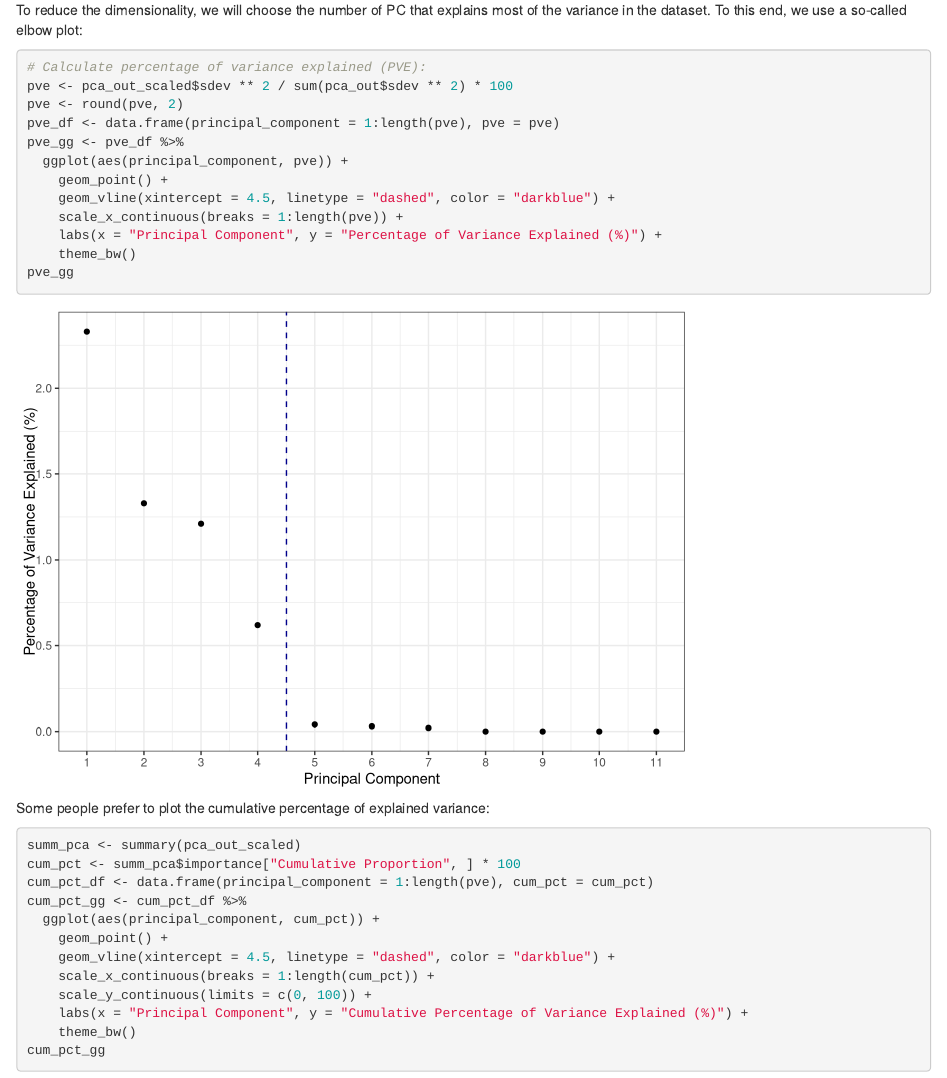
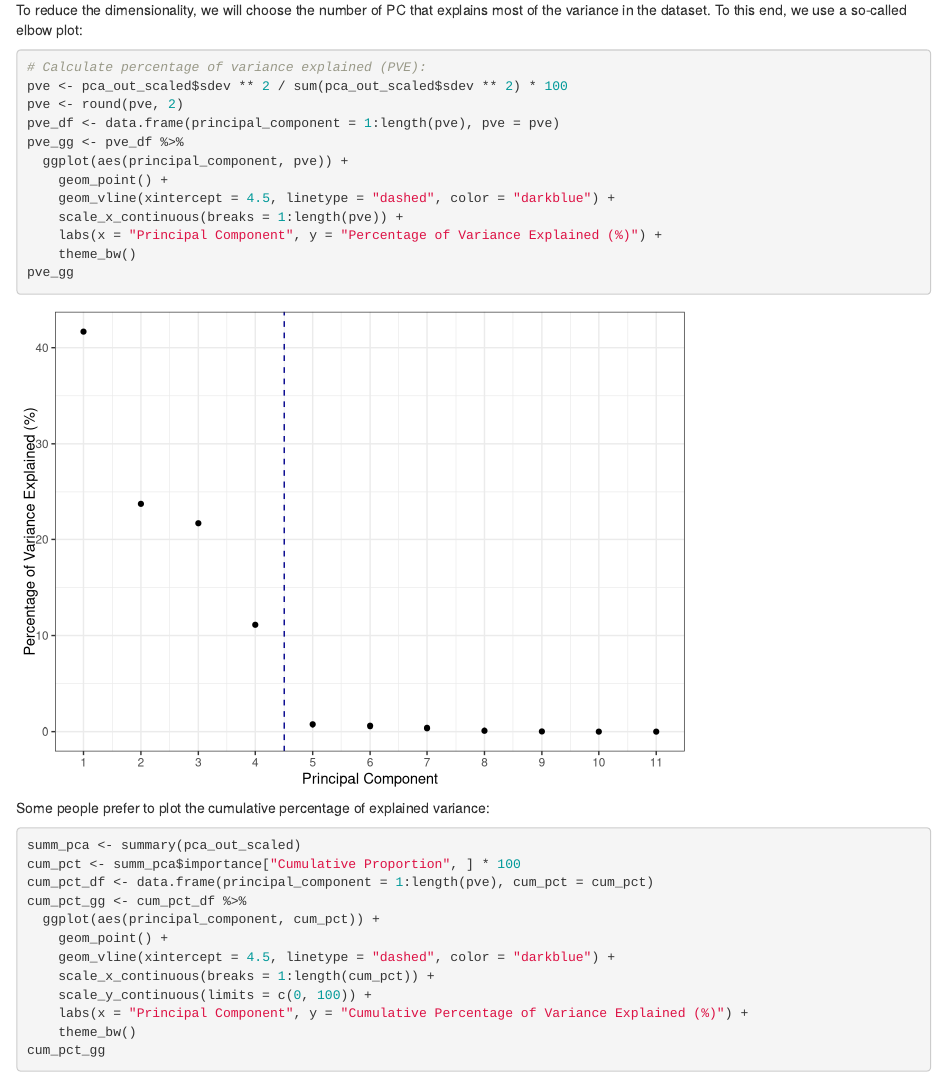
Before and after one commit to massonix/math_teaching, an R Markdown document (notebooks/3-principal_component_analysis_in_bioinformatics.Rmd): the page in a window 1100 px wide, from 8050 px down. Rendered offline with R 4.5, knitr and Pandoc, with nearby package versions; drawn as R Markdown's standard HTML page in place of the format the file asks for.

Commit message:
corrected bug in proportion of variance explained

````diff
--- a/notebooks/3-principal_component_analysis_in_bioinformatics.Rmd
+++ b/notebooks/3-principal_component_analysis_in_bioinformatics.Rmd
@@ -230,7 +230,7 @@ To reduce the dimensionality, we will choose the number of PC that explains most
 
 ```{r}
 # Calculate percentage of variance explained (PVE):
-pve <- pca_out_scaled$sdev ** 2 / sum(pca_out$sdev ** 2) * 100
+pve <- pca_out_scaled$sdev ** 2 / sum(pca_out_scaled$sdev ** 2) * 100
 pve <- round(pve, 2)
 pve_df <- data.frame(principal_component = 1:length(pve), pve = pve)
 pve_gg <- pve_df %>%
````
